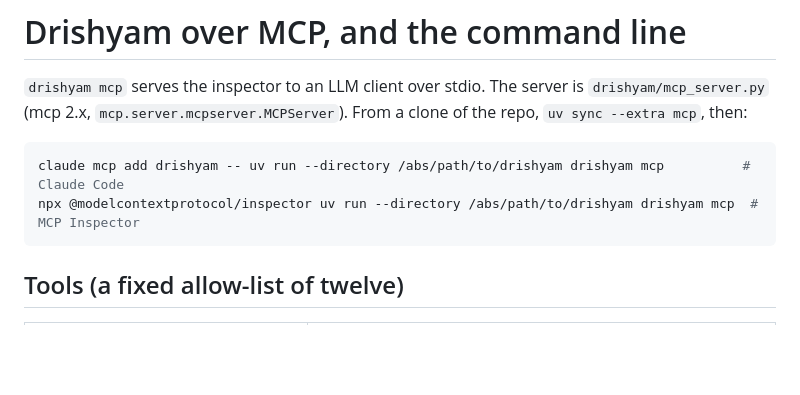
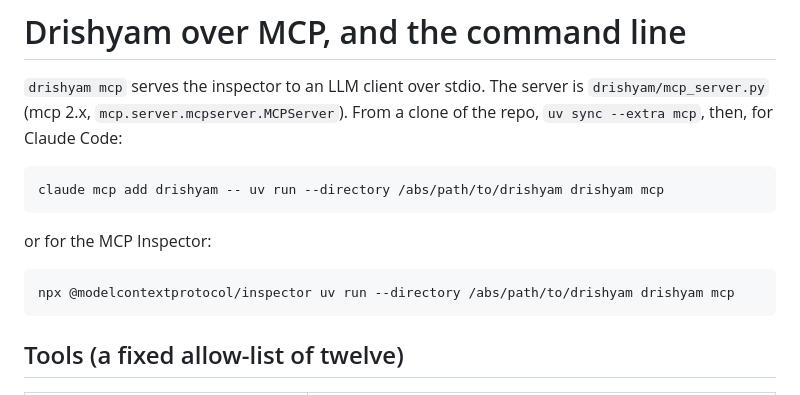
Before and after one commit to vj-io/drishyam, a Markdown page: docs/mcp.md, the part around the change. Rendered like a GitHub page; blank space fills up the shorter version.

Commit message:
docs(mcp): labels on their own lines, no trailing # in pasteable commands
macOS zsh has interactivecomments off, so "# Claude Code" after the command
was passed to it as arguments.

Co-Authored-By: Claude Opus 5.5 <noreply@anthropic.com>

````diff
--- a/docs/mcp.md
+++ b/docs/mcp.md
@@ -1,11 +1,16 @@
 # Drishyam over MCP, and the command line
 
 `drishyam mcp` serves the inspector to an LLM client over stdio. The server is `drishyam/mcp_server.py`
-(mcp 2.x, `mcp.server.mcpserver.MCPServer`). From a clone of the repo, `uv sync --extra mcp`, then:
+(mcp 2.x, `mcp.server.mcpserver.MCPServer`). From a clone of the repo, `uv sync --extra mcp`, then, for Claude Code:
 
 ```bash
-claude mcp add drishyam -- uv run --directory /abs/path/to/drishyam drishyam mcp          # Claude Code
-npx @modelcontextprotocol/inspector uv run --directory /abs/path/to/drishyam drishyam mcp  # MCP Inspector
+claude mcp add drishyam -- uv run --directory /abs/path/to/drishyam drishyam mcp
+```
+
+or for the MCP Inspector:
+
+```bash
+npx @modelcontextprotocol/inspector uv run --directory /abs/path/to/drishyam drishyam mcp
 ```
 
 ## Tools (a fixed allow-list of twelve)
````
